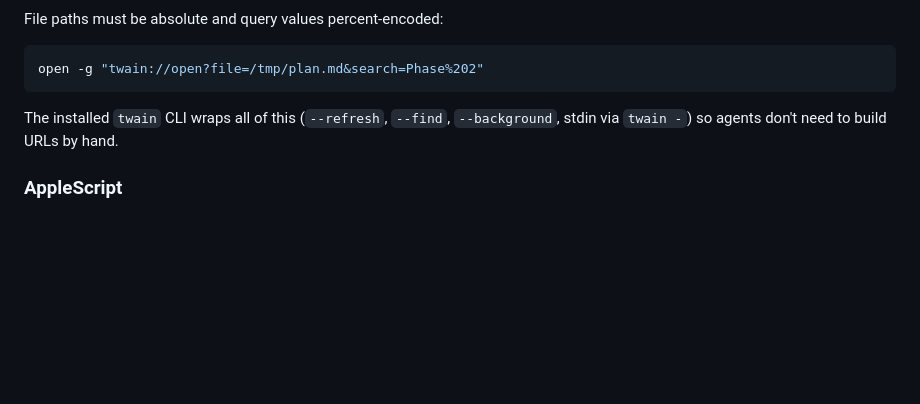
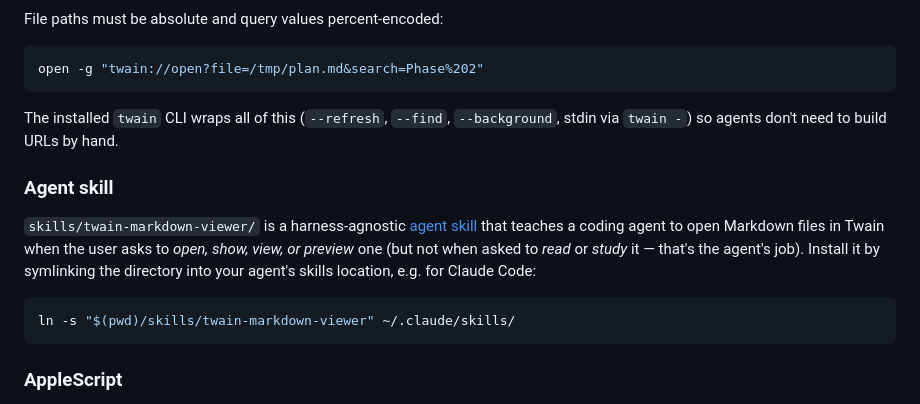
Before and after one commit to y-a-v-a/Twain, a Markdown page: README.md, the part around the change. Drawn GitHub-style; blank space fills up the shorter version.

````diff
--- a/README.md
+++ b/README.md
@@ -125,6 +125,18 @@ open -g "twain://open?file=/tmp/plan.md&search=Phase%202"
 The installed `twain` CLI wraps all of this (`--refresh`, `--find`, `--background`, stdin via
 `twain -`) so agents don't need to build URLs by hand.
 
+### Agent skill
+
+`skills/twain-markdown-viewer/` is a harness-agnostic [agent skill](https://agentskills.io)
+that teaches a coding agent to open Markdown files in Twain when the user asks to *open,
+show, view, or preview* one (but not when asked to *read* or *study* it — that's the
+agent's job). Install it by symlinking the directory into your agent's skills location,
+e.g. for Claude Code:
+
+```bash
+ln -s "$(pwd)/skills/twain-markdown-viewer" ~/.claude/skills/
+```
+
 ### AppleScript
 
 Where the URL scheme is write-only, AppleScript adds the introspection half — ask Twain what
````
Also changed, not shown: skills/twain-markdown-viewer/SKILL.md (added, +69 -0 lines).
